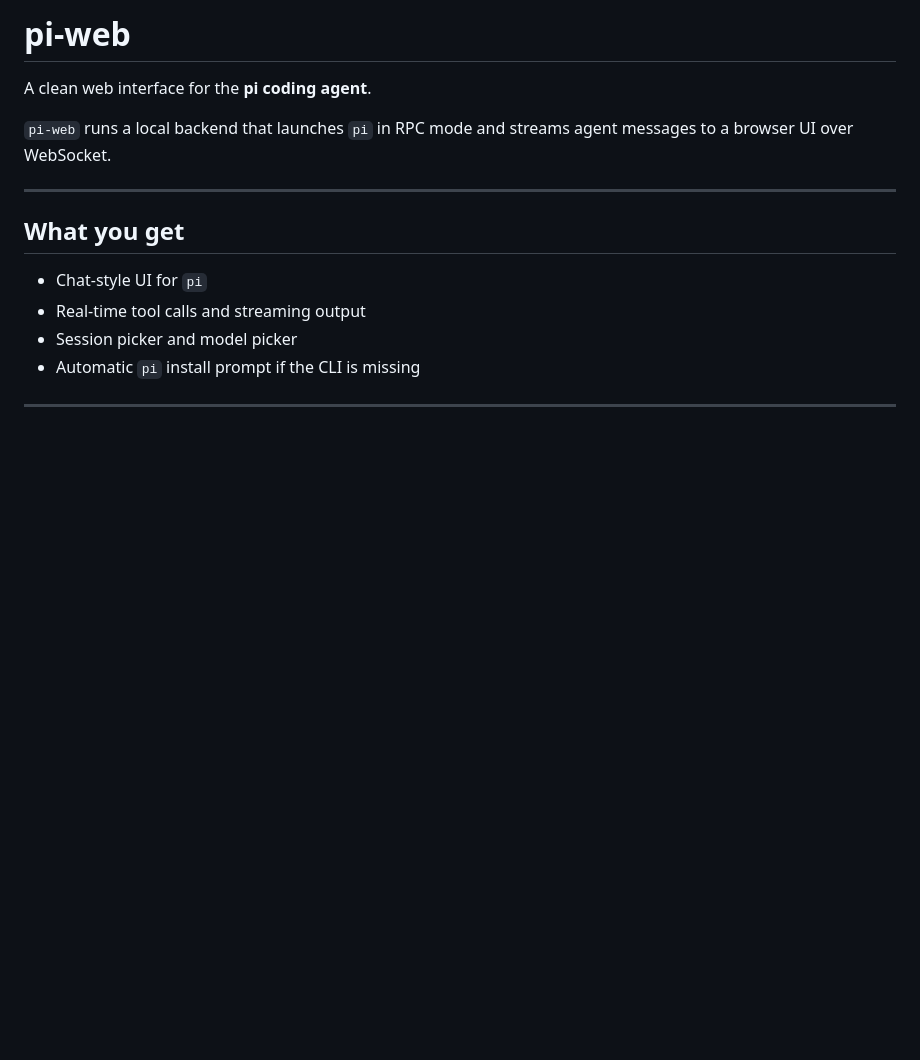
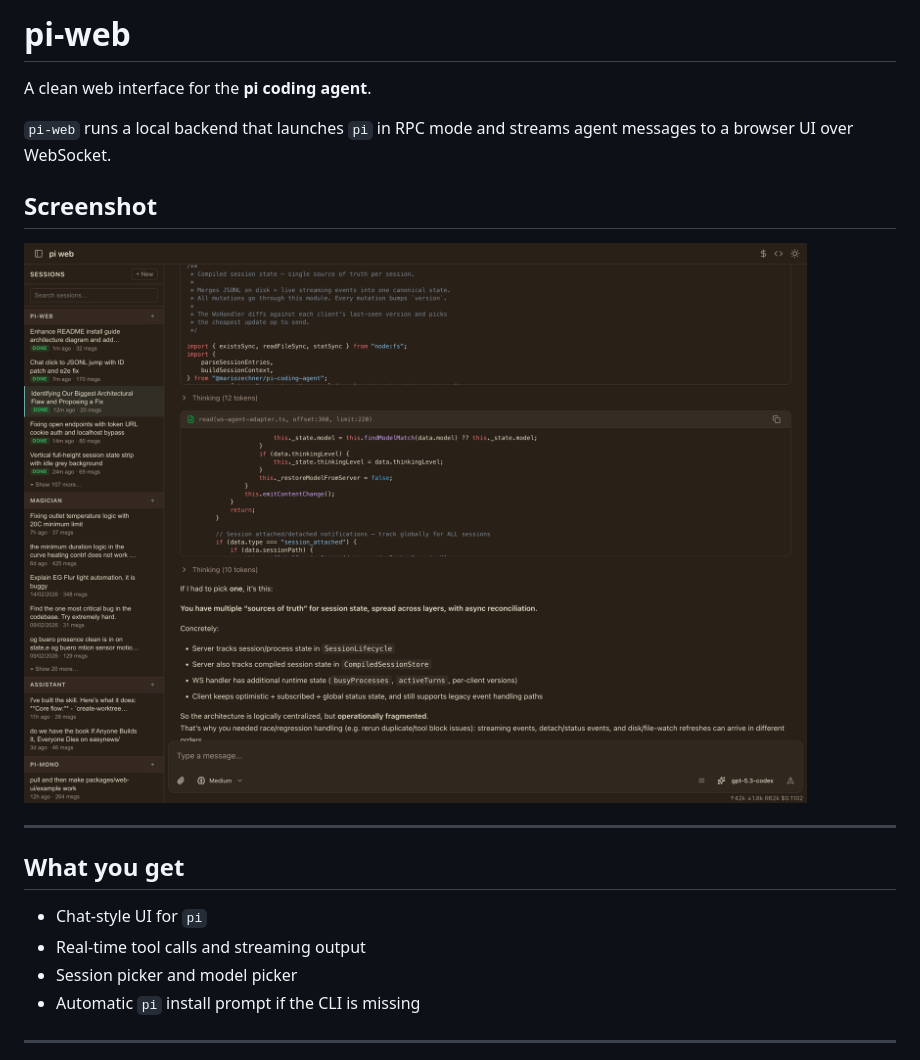
Before and after one commit to mike-heunher/pipane, a Markdown page: README.md, the part around the change. Drawn GitHub-style; pictures changed too: docs/assets/pi-web-screenshot.png (added); blank space fills up the shorter version.

Commit message:
docs: add README screenshot and installation polish

```diff
--- a/README.md
+++ b/README.md
@@ -3,6 +3,10 @@
 A clean web interface for the **pi coding agent**.
 
 `pi-web` runs a local backend that launches `pi` in RPC mode and streams agent messages to a browser UI over WebSocket.
+
+## Screenshot
+
+![pi-web screenshot](docs/assets/pi-web-screenshot.png)
 
 ---
 
```
